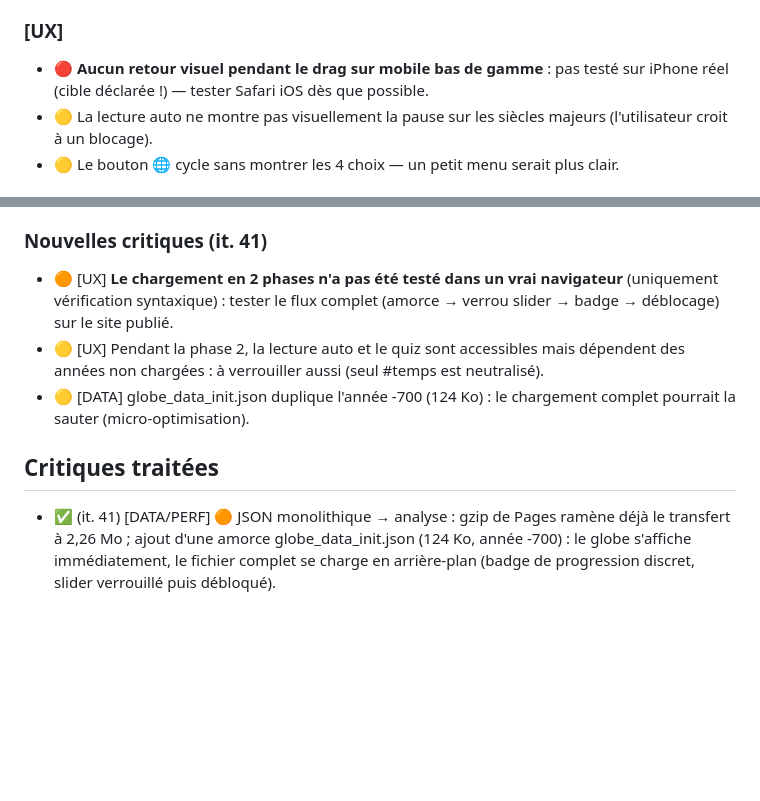
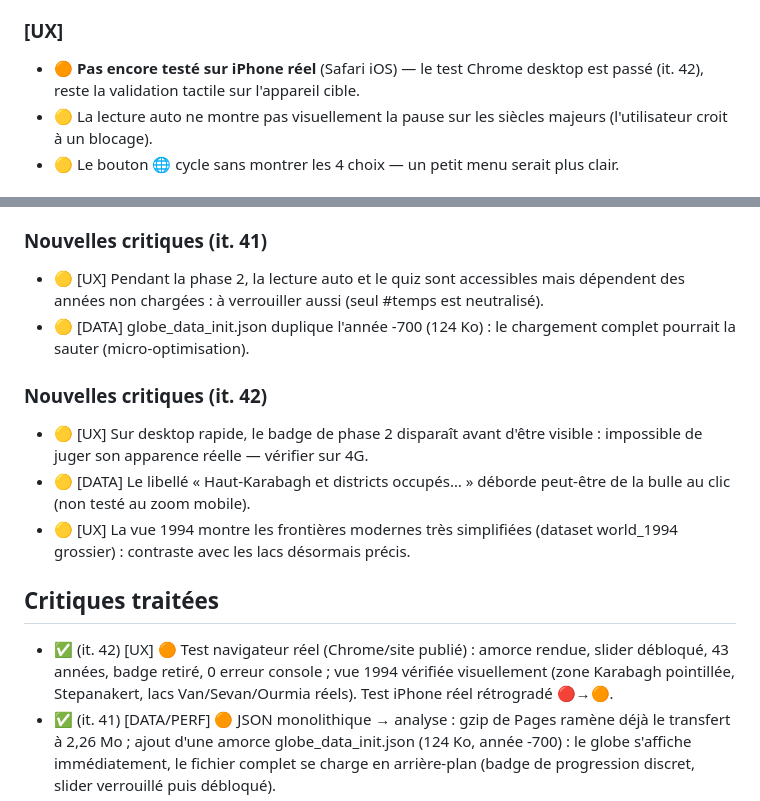
Before and after one commit to amsolutions-pro/globe-armenie, a Markdown page: CRITIQUES.md, 2 parts joined by grey strips. GitHub-like rendering; blank space fills up the shorter version.

Commit message:
Itération 42 : test navigateur du chargement 2 phases et de la vue 1994 — concluant
Co-Authored-By: Claude Fable 5 <noreply@anthropic.com>
Claude-Session: https://claude.ai/code/session_01JBeihsRUfvLNUM6CBfbxq1

```diff
--- a/CRITIQUES.md
+++ b/CRITIQUES.md
@@ -22,8 +22,8 @@ Importance : 🔴 majeure · 🟠 notable · 🟡 mineure.
 - 🟡 Les dates des villes (de/à) n'ont pas été systématiquement sourcées.
 
 ### [UX]
-- 🔴 **Aucun retour visuel pendant le drag sur mobile bas de gamme** : pas
-  testé sur iPhone réel (cible déclarée !) — tester Safari iOS dès que possible.
+- 🟠 **Pas encore testé sur iPhone réel** (Safari iOS) — le test Chrome
+  desktop est passé (it. 42), reste la validation tactile sur l'appareil cible.
 - 🟡 La lecture auto ne montre pas visuellement la pause sur les siècles
   majeurs (l'utilisateur croit à un blocage).
 - 🟡 Le bouton 🌐 cycle sans montrer les 4 choix — un petit menu serait plus clair.
@@ -160,16 +160,25 @@ Importance : 🔴 majeure · 🟠 notable · 🟡 mineure.
   l'année affichée (…?an=1918) permettrait des liens ciblés.
 
 ### Nouvelles critiques (it. 41)
-- 🟠 [UX] **Le chargement en 2 phases n'a pas été testé dans un vrai
-  navigateur** (uniquement vérification syntaxique) : tester le flux complet
-  (amorce → verrou slider → badge → déblocage) sur le site publié.
 - 🟡 [UX] Pendant la phase 2, la lecture auto et le quiz sont accessibles
   mais dépendent des années non chargées : à verrouiller aussi (seul #temps
   est neutralisé).
 - 🟡 [DATA] globe_data_init.json duplique l'année -700 (124 Ko) : le
   chargement complet pourrait la sauter (micro-optimisation).
 
+### Nouvelles critiques (it. 42)
+- 🟡 [UX] Sur desktop rapide, le badge de phase 2 disparaît avant d'être
+  visible : impossible de juger son apparence réelle — vérifier sur 4G.
+- 🟡 [DATA] Le libellé « Haut-Karabagh et districts occupés… » déborde
+  peut-être de la bulle au clic (non testé au zoom mobile).
+- 🟡 [UX] La vue 1994 montre les frontières modernes très simplifiées
+  (dataset world_1994 grossier) : contraste avec les lacs désormais précis.
+
 ## Critiques traitées
+- ✅ (it. 42) [UX] 🟠 Test navigateur réel (Chrome/site publié) : amorce
+  rendue, slider débloqué, 43 années, badge retiré, 0 erreur console ;
+  vue 1994 vérifiée visuellement (zone Karabagh pointillée, Stepanakert,
+  lacs Van/Sevan/Ourmia réels). Test iPhone réel rétrogradé 🔴→🟠.
 - ✅ (it. 41) [DATA/PERF] 🟠 JSON monolithique → analyse : gzip de Pages
   ramène déjà le transfert à 2,26 Mo ; ajout d'une amorce
   globe_data_init.json (124 Ko, année -700) : le globe s'affiche
```
